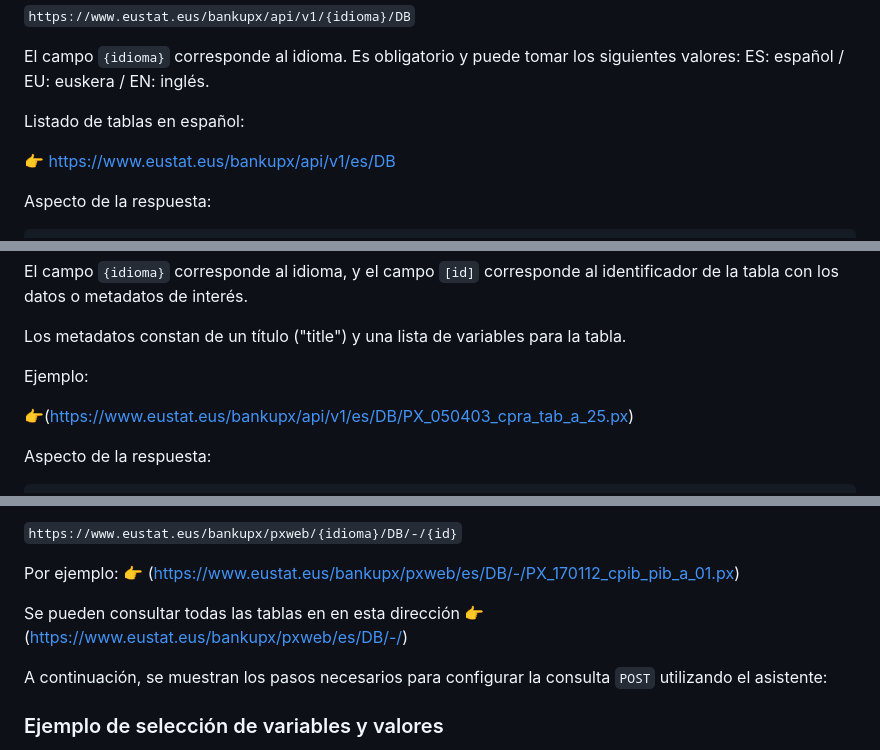
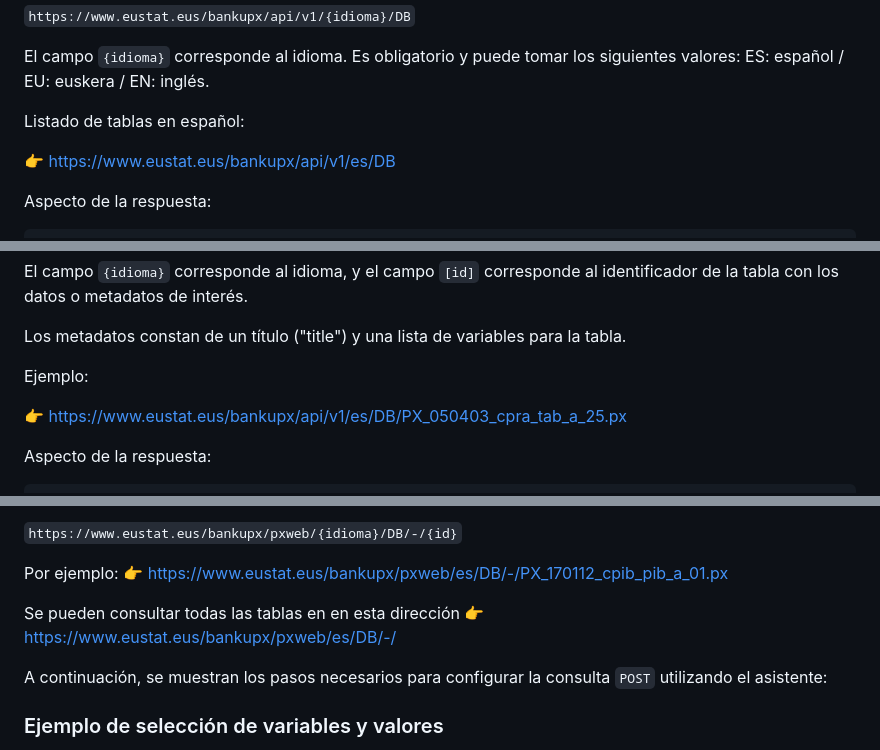
Before and after one commit to eustat/API-Eustat, a Markdown page: doc/API_doc_es.md, 3 parts joined by grey strips. Rendered like a GitHub page.

```diff
--- a/doc/API_doc_es.md
+++ b/doc/API_doc_es.md
@@ -37,7 +37,7 @@ El campo `{idioma}` corresponde al idioma. Es obligatorio y puede tomar los sigu
 
 Listado de tablas en español:
 
-👉 https://www.eustat.eus/bankupx/api/v1/es/DB
+👉  [https://www.eustat.eus/bankupx/api/v1/es/DB](https://www.eustat.eus/bankupx/api/v1/es/DB)
 
 Aspecto de la respuesta:
 
@@ -80,7 +80,7 @@ Los metadatos constan de un título ("title") y una lista de variables para la t
 
 Ejemplo:
 
-👉(https://www.eustat.eus/bankupx/api/v1/es/DB/PX_050403_cpra_tab_a_25.px)
+👉 [https://www.eustat.eus/bankupx/api/v1/es/DB/PX_050403_cpra_tab_a_25.px](https://www.eustat.eus/bankupx/api/v1/es/DB/PX_050403_cpra_tab_a_25.px)
 
 Aspecto de la respuesta:
 
@@ -253,9 +253,9 @@ Para realizar esta consulta es necesario conocer qué variables y valores contie
 
 `https://www.eustat.eus/bankupx/pxweb/{idioma}/DB/-/{id}`
 
-Por ejemplo: 👉 (https://www.eustat.eus/bankupx/pxweb/es/DB/-/PX_170112_cpib_pib_a_01.px)
+Por ejemplo: 👉 [https://www.eustat.eus/bankupx/pxweb/es/DB/-/PX_170112_cpib_pib_a_01.px](https://www.eustat.eus/bankupx/pxweb/es/DB/-/PX_170112_cpib_pib_a_01.px)
 
-Se pueden consultar todas las tablas en en esta dirección  👉(https://www.eustat.eus/bankupx/pxweb/es/DB/-/)
+Se pueden consultar todas las tablas en en esta dirección  👉 [https://www.eustat.eus/bankupx/pxweb/es/DB/-/](https://www.eustat.eus/bankupx/pxweb/es/DB/-/)
 
 A continuación, se muestran los pasos necesarios para configurar la consulta `POST` utilizando el asistente:
 
```
Also changed, not shown: other parts of doc/API_doc_es.md (+1 -1 lines).
